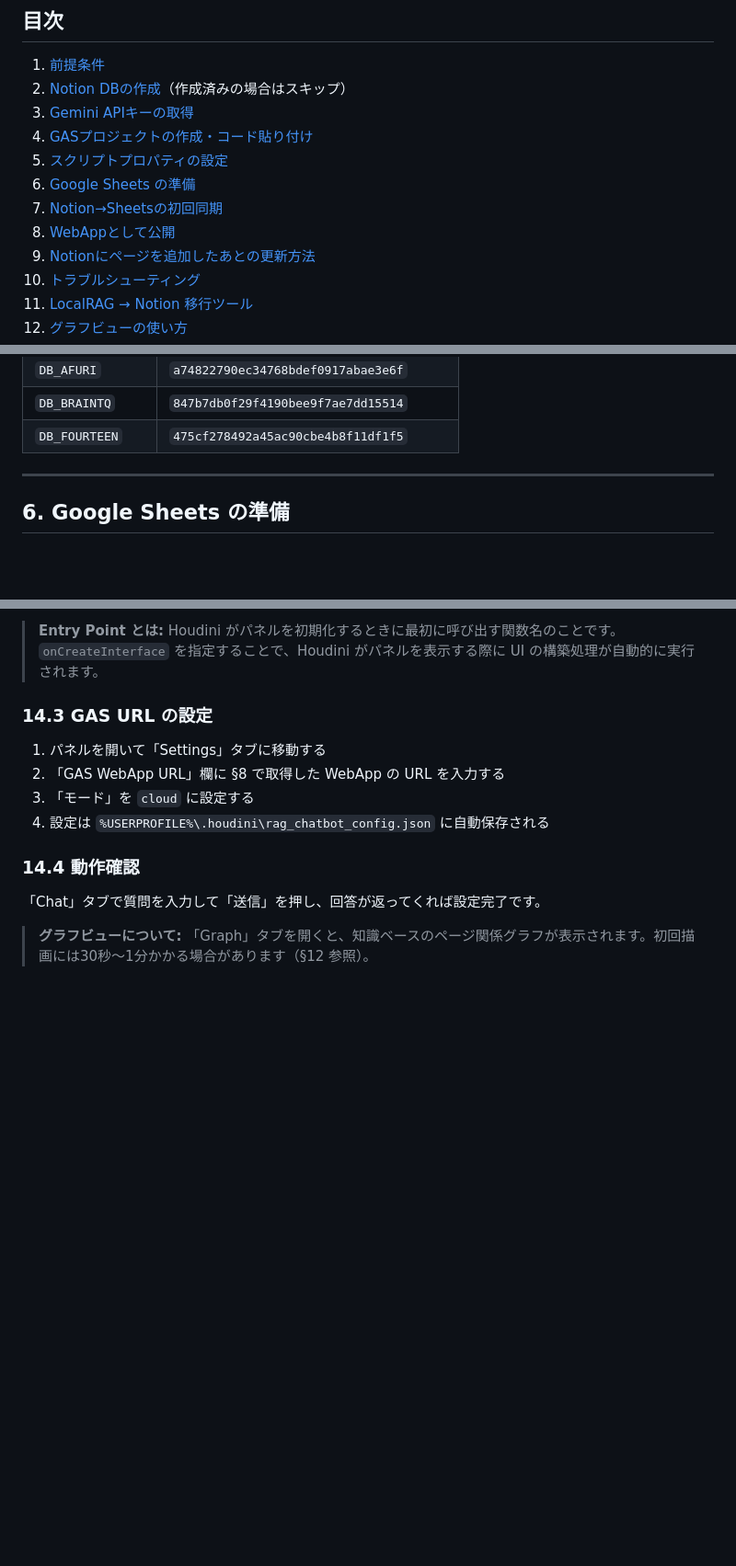
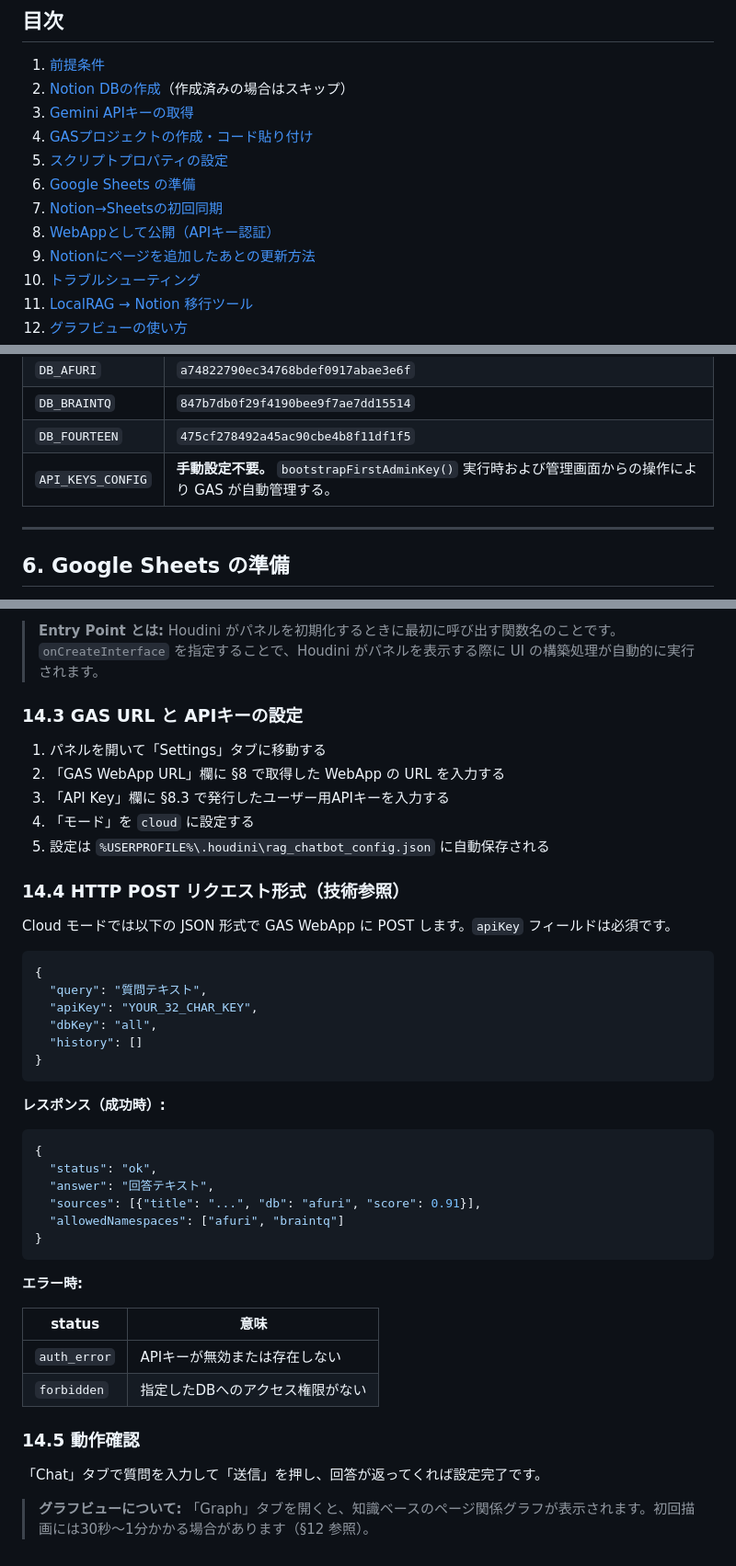
Before and after one commit to manato1201/DevelopmentRAGEnvironment, a Markdown page: docs/cloud-rag-setup.md, 3 parts joined by grey strips. Shown at 92% size. Rendered like a GitHub page; blank space fills up the shorter version.

````diff
--- a/docs/cloud-rag-setup.md
+++ b/docs/cloud-rag-setup.md
@@ -49,7 +49,7 @@ Gemini gemini-embedding-001  ←→  gemini-2.5-flash（回答生成）
 5. [スクリプトプロパティの設定](#5-スクリプトプロパティの設定)
 6. [Google Sheets の準備](#6-google-sheets-の準備)
 7. [Notion→Sheetsの初回同期](#7-notionsheetsの初回同期)
-8. [WebAppとして公開](#8-webappとして公開)
+8. [WebAppとして公開（APIキー認証）](#8-webappとして公開)
 9. [Notionにページを追加したあとの更新方法](#9-notionにページを追加したあとの更新方法)
 10. [トラブルシューティング](#10-トラブルシューティング)
 11. [LocalRAG → Notion 移行ツール](#11-localrag--notion-移行ツール)
@@ -125,6 +125,7 @@ Gemini gemini-embedding-001  ←→  gemini-2.5-flash（回答生成）
 | `DB_AFURI` | `a74822790ec34768bdef0917abae3e6f` |
 | `DB_BRAINTQ` | `847b7db0f29f4190bee9f7ae7dd15514` |
 | `DB_FOURTEEN` | `475cf278492a45ac90cbe4b8f11df1f5` |
+| `API_KEYS_CONFIG` | **手動設定不要。** `bootstrapFirstAdminKey()` 実行時および管理画面からの操作により GAS が自動管理する。 |
 
 ---
 
@@ -446,14 +493,46 @@ houdini/python_panels/
 
 > **Entry Point とは:** Houdini がパネルを初期化するときに最初に呼び出す関数名のことです。`onCreateInterface` を指定することで、Houdini がパネルを表示する際に UI の構築処理が自動的に実行されます。
 
-### 14.3 GAS URL の設定
+### 14.3 GAS URL と APIキーの設定
 
 1. パネルを開いて「Settings」タブに移動する
 2. 「GAS WebApp URL」欄に §8 で取得した WebApp の URL を入力する
-3. 「モード」を `cloud` に設定する
-4. 設定は `%USERPROFILE%\.houdini\rag_chatbot_config.json` に自動保存される
+3. 「API Key」欄に §8.3 で発行したユーザー用APIキーを入力する
+4. 「モード」を `cloud` に設定する
+5. 設定は `%USERPROFILE%\.houdini\rag_chatbot_config.json` に自動保存される
 
-### 14.4 動作確認
+### 14.4 HTTP POST リクエスト形式（技術参照）
+
+Cloud モードでは以下の JSON 形式で GAS WebApp に POST します。`apiKey` フィールドは必須です。
+
+```json
+{
+  "query": "質問テキスト",
+  "apiKey": "YOUR_32_CHAR_KEY",
+  "dbKey": "all",
+  "history": []
+}
+```
+
+**レスポンス（成功時）:**
+
+```json
+{
+  "status": "ok",
+  "answer": "回答テキスト",
+  "sources": [{"title": "...", "db": "afuri", "score": 0.91}],
+  "allowedNamespaces": ["afuri", "braintq"]
+}
+```
+
+**エラー時:**
+
+| status | 意味 |
+|--------|------|
+| `auth_error` | APIキーが無効または存在しない |
+| `forbidden` | 指定したDBへのアクセス権限がない |
+
+### 14.5 動作確認
 
 「Chat」タブで質問を入力して「送信」を押し、回答が返ってくれば設定完了です。
 
````
Also changed, not shown: other parts of docs/cloud-rag-setup.md (+67 -21 lines).
